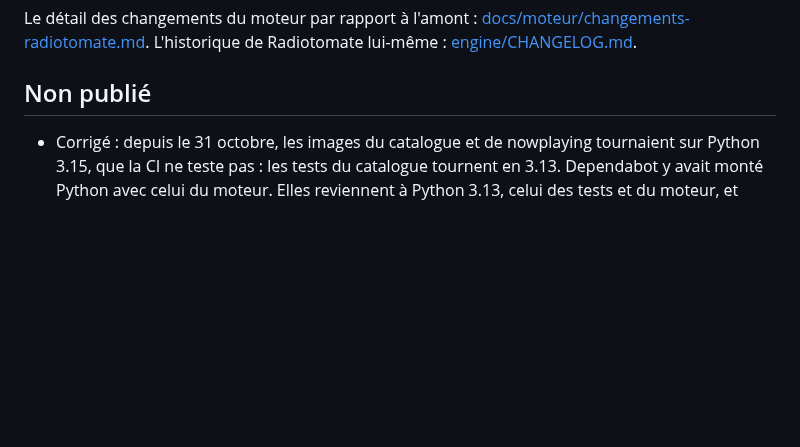
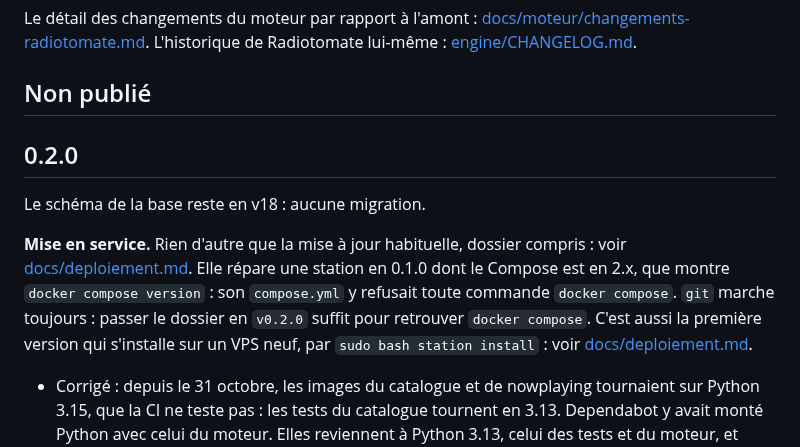
Before and after one commit to lazbutton/button, a Markdown page: CHANGELOG.md, the part around the change. GitHub-like rendering; blank space fills up the shorter version.

Commit message:
Docs : la version 0.2.0
« Non publié » devient la 0.2.0, et un « Non publié » vide se rouvre
au-dessus, comme le dit docs/developpement.md, « Publier une version ».

C'est une mineure : elle apporte une fonction nouvelle, station install,
et un réglage nouveau qui a sa valeur par défaut, BUTTON_UPDATES. Aucune
migration depuis la 0.1.0 : le schéma reste en v18.

En tête des notes, la mise en service : la mise à jour habituelle suffit.
Elle répare aussi une station en 0.1.0 avec un Compose 2.x, que le
compose.yml de la 0.1.0 bloquait (#111). Et c'est la première version
installable par station install, puisque la 0.1.0 n'a pas de fichiers
joints.

Co-Authored-By: Claude Opus 5.5 <noreply@anthropic.com>

```diff
--- a/CHANGELOG.md
+++ b/CHANGELOG.md
@@ -5,6 +5,12 @@ Les versions publiées sont listées ici, de la plus récente à la plus ancienn
 Le détail des changements du moteur par rapport à l'amont : [docs/moteur/changements-radiotomate.md](docs/moteur/changements-radiotomate.md). L'historique de Radiotomate lui-même : [engine/CHANGELOG.md](engine/CHANGELOG.md).
 
 ## Non publié
+
+## 0.2.0
+
+Le schéma de la base reste en v18 : aucune migration.
+
+**Mise en service.** Rien d'autre que la mise à jour habituelle, dossier compris : voir [docs/deploiement.md](docs/deploiement.md#mettre-à-jour). Elle répare une station en 0.1.0 dont le Compose est en 2.x, que montre `docker compose version` : son `compose.yml` y refusait toute commande `docker compose`. `git` marche toujours : passer le dossier en `v0.2.0` suffit pour retrouver `docker compose`. C'est aussi la première version qui s'installe sur un VPS neuf, par `sudo bash station install` : voir [docs/deploiement.md](docs/deploiement.md#installer-sur-un-vps).
 
 - Corrigé : depuis le 31 octobre, les images du catalogue et de nowplaying tournaient sur Python 3.15, que la CI ne teste pas : les tests du catalogue tournent en 3.13. Dependabot y avait monté Python avec celui du moteur. Elles reviennent à Python 3.13, celui des tests et du moteur, et Dependabot n'y monte plus Python : ce changement se fait à la main, avec la CI.
 - La CI refuse aussi, dans le CHANGELOG, d'autres restes d'un conflit mal réglé, qui partiraient sinon dans les notes d'une version : une puce doublée puis allongée, une ligne égarée au milieu d'une liste, un paragraphe de l'en-tête recopié sous une version. Une fusion en avait laissé deux sous la 0.1.0, que les tests laissaient passer. Les paragraphes d'une version se placent donc avant sa liste.
```
